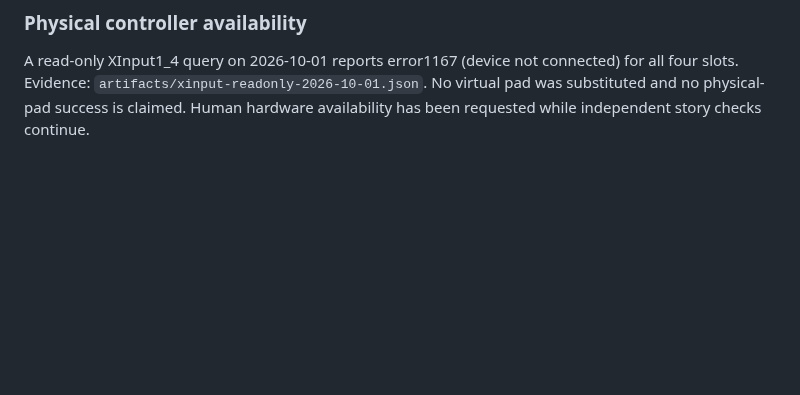
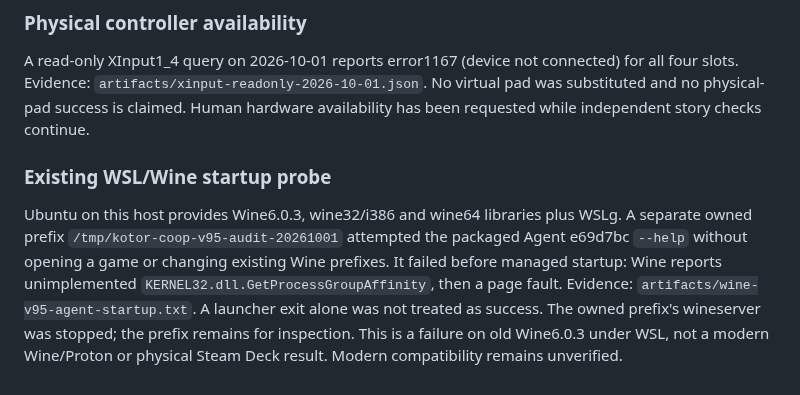
Before and after one commit to ChristopherVR/kotor-coop, a Markdown page: docs/research/limitations-live-2026-09-30.md, the part around the change. Drawn GitHub-style; blank space fills up the shorter version.

Commit message:
Record old Wine startup failure and qualify modern compatibility

```diff
--- a/docs/research/limitations-live-2026-09-30.md
+++ b/docs/research/limitations-live-2026-09-30.md
@@ -614,3 +614,16 @@ A read-only XInput1_4 query on 2026-10-01 reports error1167 (device not connecte
 for all four slots. Evidence: `artifacts/xinput-readonly-2026-10-01.json`. No virtual
 pad was substituted and no physical-pad success is claimed. Human hardware
 availability has been requested while independent story checks continue.
+
+
+### Existing WSL/Wine startup probe
+
+Ubuntu on this host provides Wine6.0.3, wine32/i386 and wine64 libraries plus WSLg.
+A separate owned prefix `/tmp/kotor-coop-v95-audit-20261001` attempted the packaged
+Agent e69d7bc `--help` without opening a game or changing existing Wine prefixes.
+It failed before managed startup: Wine reports unimplemented
+`KERNEL32.dll.GetProcessGroupAffinity`, then a page fault. Evidence:
+`artifacts/wine-v95-agent-startup.txt`. A launcher exit alone was not treated as
+success. The owned prefix's wineserver was stopped; the prefix remains for inspection.
+This is a failure on old Wine6.0.3 under WSL, not a modern Wine/Proton or physical
+Steam Deck result. Modern compatibility remains unverified.
```
Also changed, not shown: docs/limitations.md (+1 -1 lines).
